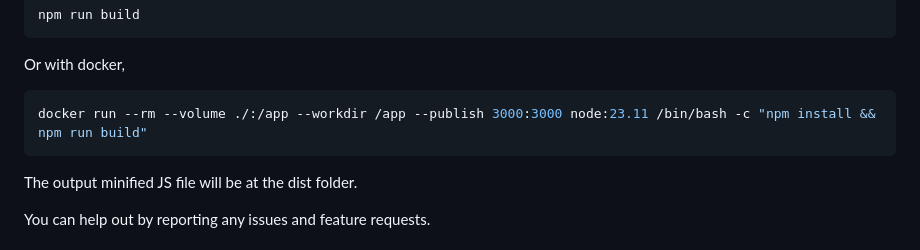
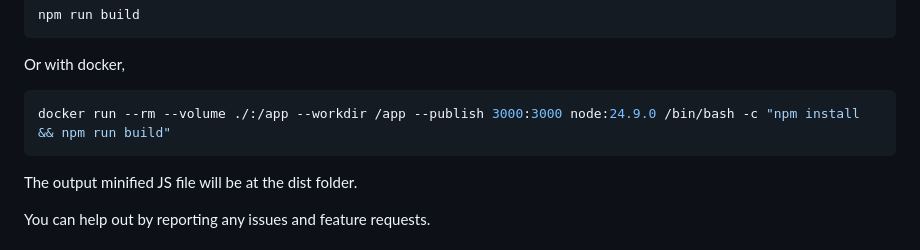
Before and after one commit to meceware/iwideo, a Markdown page: README.md, the part around the change. GitHub-like rendering.

Commit message:
Node version is updated.

````diff
--- a/README.md
+++ b/README.md
@@ -26,7 +26,7 @@ npm run build
 Or with docker,
 
 ```bash
-docker run --rm --volume ./:/app --workdir /app --publish 3000:3000 node:23.11 /bin/bash -c "npm install && npm run build"
+docker run --rm --volume ./:/app --workdir /app --publish 3000:3000 node:24.9.0 /bin/bash -c "npm install && npm run build"
 ```
 
 The output minified JS file will be at the dist folder.
````
